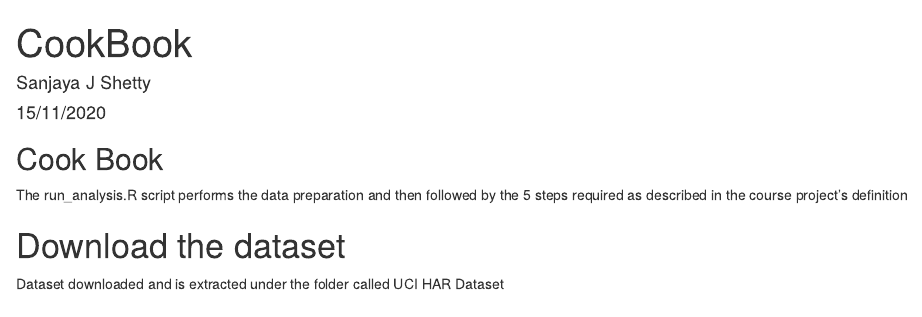
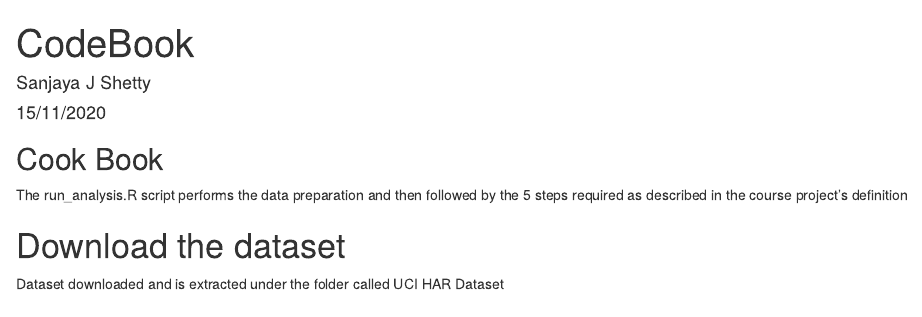
Before and after one commit to SanjayShetty01/Data-Science-with-R-JHU, an R Markdown document (Course 3_Getting and Cleaning Data/CodeBook.Rmd): the page in a window 1100 px wide, from its top. Rendered offline with R 4.5, knitr and Pandoc, with nearby package versions.

Commit message:
Update and rename CookBook.Rmd to CodeBook.Rmd

```diff
--- a/Course 3_Getting and Cleaning Data/CookBook.Rmd
+++ b/Course 3_Getting and Cleaning Data/CodeBook.Rmd
@@ -1,5 +1,5 @@
 ---
-title: "CookBook"
+title: "CodeBook"
 author: "Sanjaya J Shetty"
 date: "15/11/2020"
 output: html_document
```
